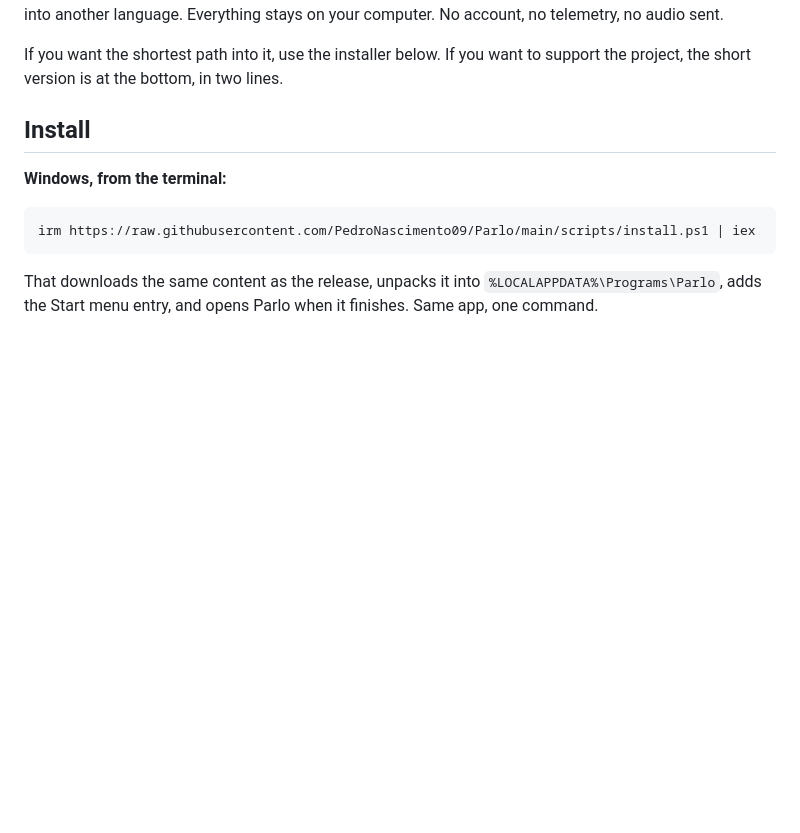
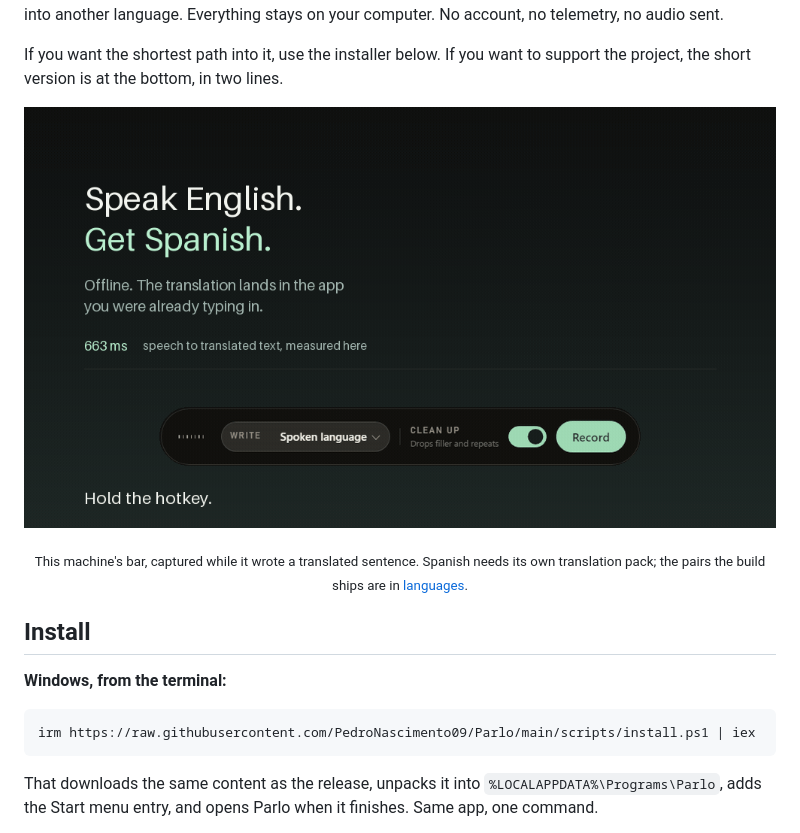
Before and after one commit to PedroNascimento09/Parlo, a Markdown page: README.md, the part around the change. Drawn GitHub-style; pictures changed too: docs/demo.gif (added); blank space fills up the shorter version.

```diff
--- a/README.md
+++ b/README.md
@@ -18,6 +18,14 @@
 Parlo is a desktop program that turns speech into text without sending anything out. Press a shortcut, speak, and the phrase appears in the field you were already typing in, cleaned up and, if you ask, translated into another language. Everything stays on your computer. No account, no telemetry, no audio sent.
 
 If you want the shortest path into it, use the installer below. If you want to support the project, the short version is at the bottom, in two lines.
+
+<p align="center">
+  <img src="docs/demo.gif" width="760" alt="The Parlo bar while it writes a translated sentence">
+</p>
+
+<p align="center">
+  <sub>This machine's bar, captured while it wrote a translated sentence. Spanish needs its own translation pack; the pairs the build ships are in <a href="docs/LANGUAGES.md">languages</a>.</sub>
+</p>
 
 ## Install
 
```
Also changed, not shown: CHANGELOG.md (+10 -0 lines), docs/releases/v0.2.6.md (added, +28 -0 lines), packaging/README.md (+3 -3 lines), 13 other files.
